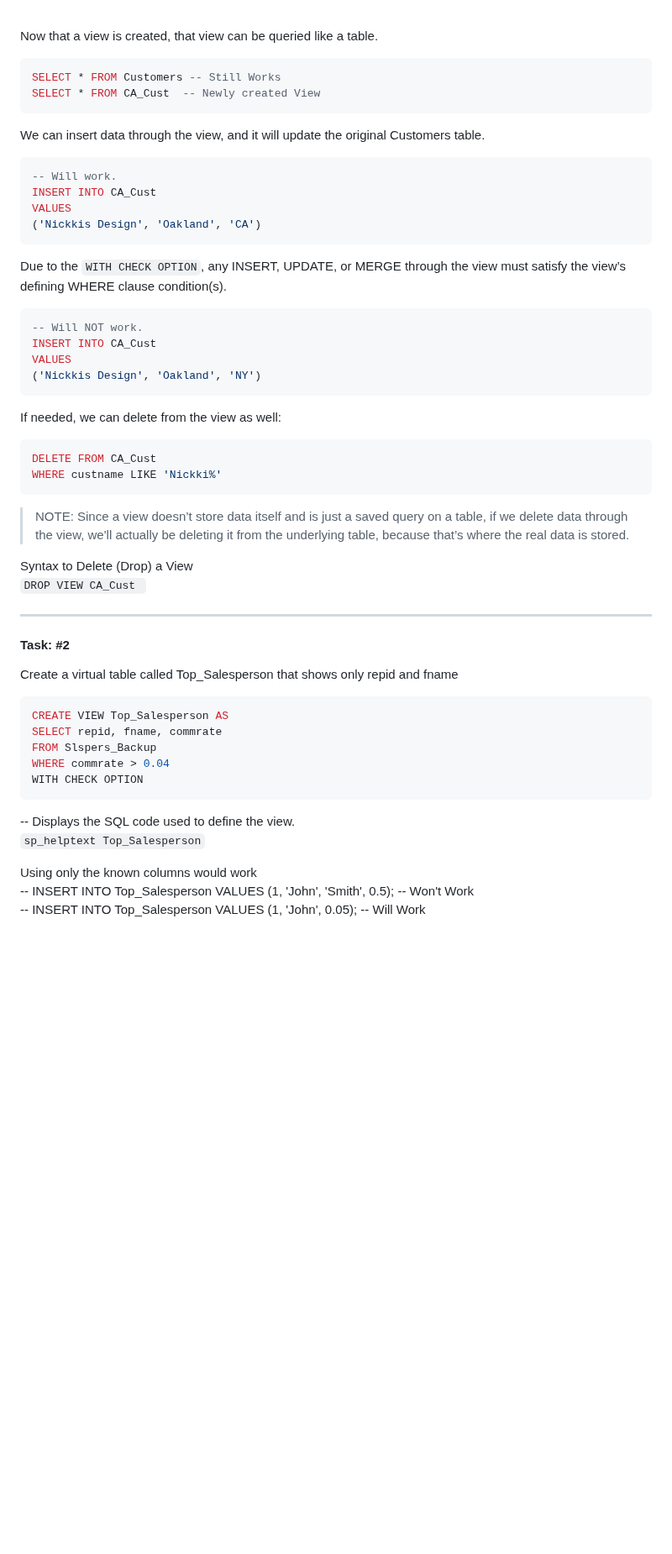
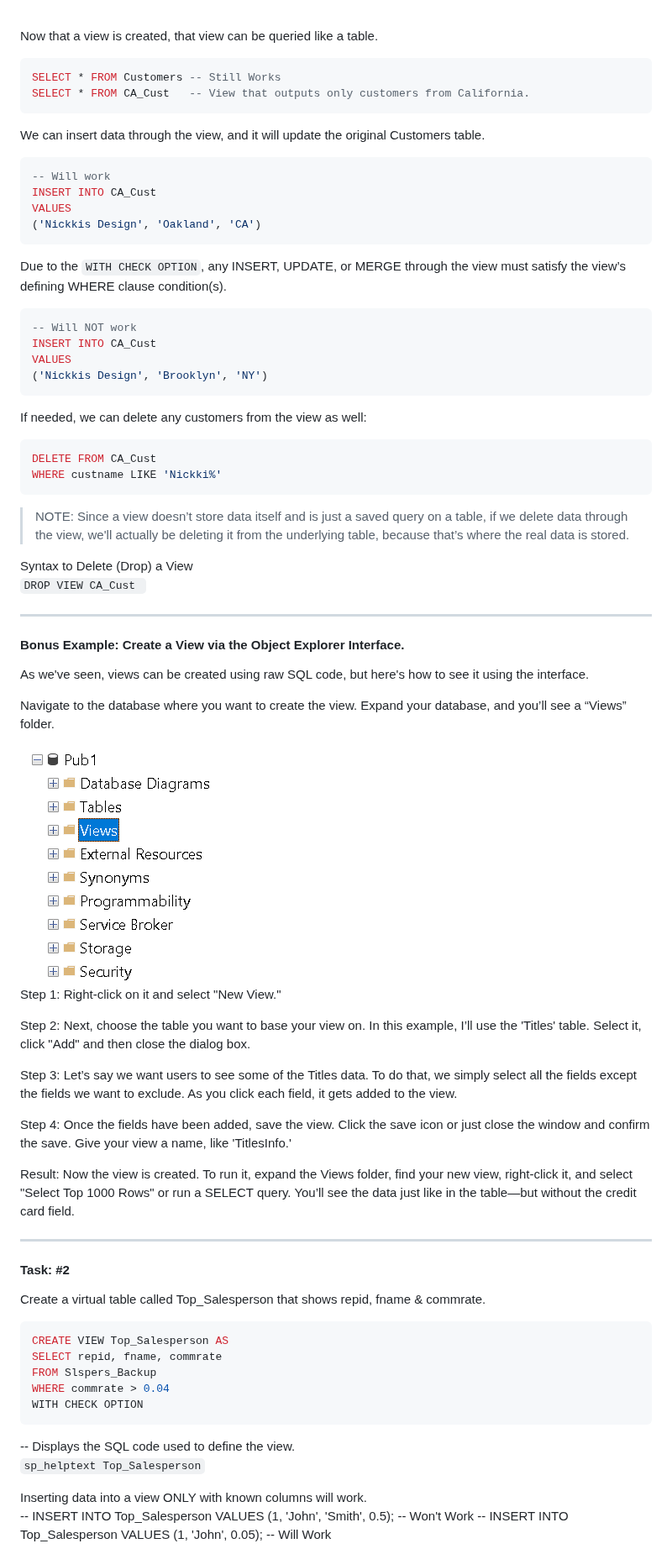
Before and after one commit to Razat94/learn, a Markdown page: T-SQL/SQL Part 2 ReadMe.md, the part around one of its changes. Shown at 84% size. Drawn GitHub-style; pictures changed too: T-SQL/Views_Folder.png (added); blank space fills up the shorter version.

Commit message:
added onto chapter 4

````diff
--- a/T-SQL/SQL Part 2 ReadMe.md
+++ b/T-SQL/SQL Part 2 ReadMe.md
@@ -882,14 +887,14 @@ Result:  After a View is created, expand/refresh the views folder in the object
 
 Now that a view is created, that view can be queried like a table.
 ``` sql
-SELECT * FROM Customers -- Still Works
-SELECT * FROM CA_Cust  -- Newly created View
+SELECT * FROM Customers	-- Still Works
+SELECT * FROM CA_Cust  	-- View that outputs only customers from California.
 ```
 
 
 We can insert data through the view, and it will update the original Customers table.
 ``` sql
--- Will work.
+-- Will work
 INSERT INTO CA_Cust
 VALUES
 ('Nickkis Design', 'Oakland', 'CA')
@@ -898,14 +903,14 @@ VALUES
 Due to the `WITH CHECK OPTION`, any INSERT, UPDATE, or MERGE through the view must satisfy the view’s defining WHERE clause condition(s).
 
 ``` sql
--- Will NOT work.
+-- Will NOT work
 INSERT INTO CA_Cust
 VALUES
-('Nickkis Design', 'Oakland', 'NY')
+('Nickkis Design', 'Brooklyn', 'NY')
 ```
 
 
-If needed, we can delete from the view as well:
+If needed, we can delete any customers from the view as well:
 ``` sql
 DELETE FROM CA_Cust
 WHERE custname LIKE 'Nickki%'
@@ -918,8 +923,28 @@ Syntax to Delete (Drop) a View
 
 ---
 
+#### Bonus Example: Create a View via the Object Explorer Interface.
+As we've seen, views can be created using raw SQL code, but here's how to see it using the interface.
+
+
+Navigate to the database where you want to create the view. Expand your database, and you’ll see a “Views” folder.
+
+<img src = './Views_Folder.png'>
+
+Step 1: Right-click on it and select "New View."
+
+Step 2: Next, choose the table you want to base your view on. In this example, I’ll use the 'Titles' table. Select it, click "Add" and then close the dialog box.
+
+Step 3: Let’s say we want users to see some of the Titles data. To do that, we simply select all the fields except the fields we want to exclude. As you click each field, it gets added to the view.
+
+Step 4: Once the fields have been added, save the view. Click the save icon or just close the window and confirm the save. Give your view a name, like 'TitlesInfo.'
+
+Result: Now the view is created. To run it, expand the Views folder, find your new view, right-click it, and select "Select Top 1000 Rows" or run a SELECT query. You’ll see the data just like in the table—but without the credit card field.
+
+---
+
 #### Task: #2
-Create a virtual table called Top_Salesperson that shows only repid and fname
+Create a virtual table called Top_Salesperson that shows repid, fname & commrate.
 
 ``` sql
 CREATE VIEW Top_Salesperson AS
@@ -932,7 +957,7 @@ WITH CHECK OPTION
 -- Displays the SQL code used to define the view.
 ``` sp_helptext Top_Salesperson ```
 
-Using only the known columns would work
+Inserting data into a view ONLY with known columns will work.
 -- INSERT INTO Top_Salesperson VALUES (1, 'John', 'Smith', 0.5); -- Won't Work
 -- INSERT INTO Top_Salesperson VALUES (1, 'John', 0.05);  -- Will Work
 
````
Also changed, not shown: other parts of T-SQL/SQL Part 2 ReadMe.md (+10 -6 lines).
